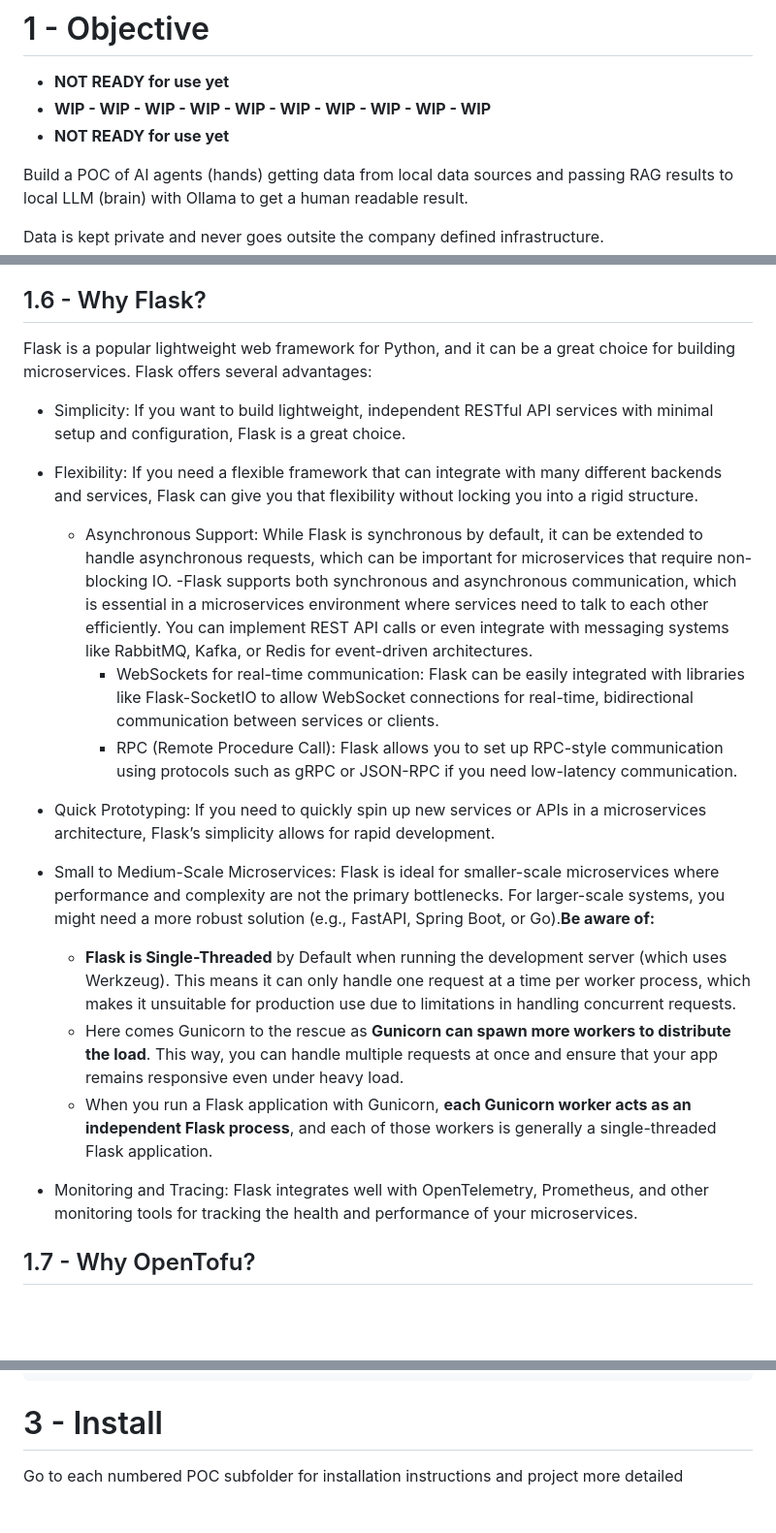
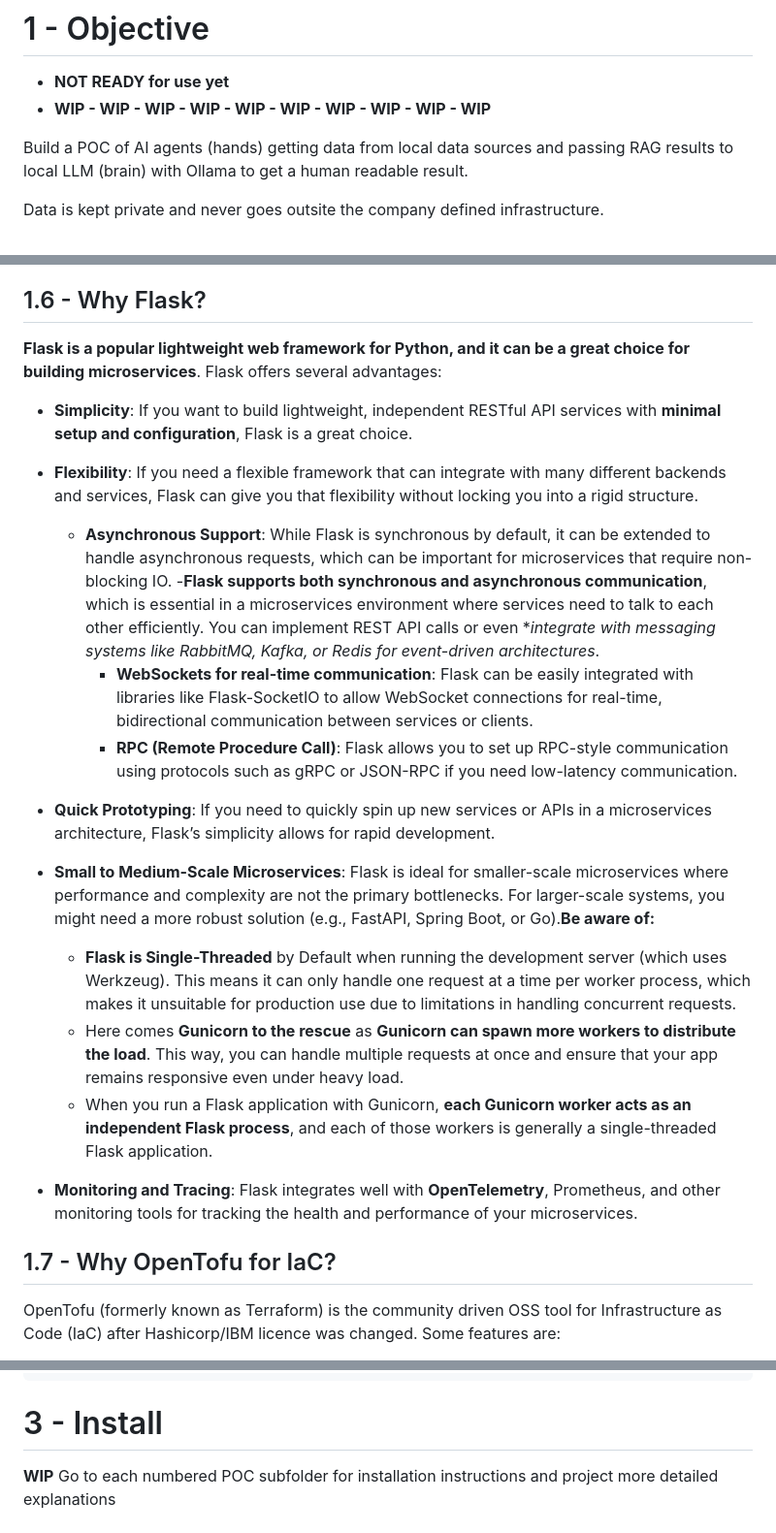
Before and after one commit to inigokintana/microservice-k8s-flask, a Markdown page: README.md, 3 parts joined by grey strips. Shown: that part at 97% size. GitHub-like rendering; blank space fills up the shorter version.

Commit message:
Main readme.md update

````diff
--- a/README.md
+++ b/README.md
@@ -2,7 +2,6 @@
 # 1 - Objective
 - **NOT READY for use yet**
 - **WIP - WIP - WIP - WIP - WIP - WIP - WIP - WIP - WIP - WIP**
-- **NOT READY for use yet**
 
 Build a POC of AI agents (hands) getting data from local data sources and passing RAG results to local LLM (brain) with Ollama to get a human readable result.
 
@@ -85,21 +84,22 @@ Ollama is a powerful tool for anyone looking to work with different LLMs in a lo
 - OpenTelemetry is rapidly becoming the **industry standard for observability**.
 
 ## 1.6 - Why Flask?
-Flask is a popular lightweight web framework for Python, and it can be a great choice for building microservices. Flask offers several advantages:
+**Flask is a popular lightweight web framework for Python, and it can be a great choice for building microservices**. Flask offers several advantages:
 
-- Simplicity: If you want to build lightweight, independent RESTful API services with minimal setup and configuration, Flask is a great choice.
-- Flexibility: If you need a flexible framework that can integrate with many different backends and services, Flask can give you that flexibility without locking you into a rigid structure.
-    - Asynchronous Support: While Flask is synchronous by default, it can be extended to handle asynchronous requests, which can be important for microservices that require non-blocking IO.
-    -Flask supports both synchronous and asynchronous communication, which is essential in a microservices environment where services need to talk to each other efficiently. You can implement REST API calls or even integrate with messaging systems like RabbitMQ, Kafka, or Redis for event-driven architectures.
-        - WebSockets for real-time communication: Flask can be easily integrated with libraries like Flask-SocketIO to allow WebSocket connections for real-time, bidirectional communication between services or clients.
-        - RPC (Remote Procedure Call): Flask allows you to set up RPC-style communication using protocols such as gRPC or JSON-RPC if you need low-latency communication.
-- Quick Prototyping: If you need to quickly spin up new services or APIs in a microservices architecture, Flask’s simplicity allows for rapid development.
-- Small to Medium-Scale Microservices: Flask is ideal for smaller-scale microservices where performance and complexity are not the primary bottlenecks. For larger-scale systems, you might need a more robust solution (e.g., FastAPI, Spring Boot, or Go).**Be aware of:**
+- **Simplicity**: If you want to build lightweight, independent RESTful API services with **minimal setup and configuration**, Flask is a great choice.
+- **Flexibility**: If you need a flexible framework that can integrate with many different backends and services, Flask can give you that flexibility without locking you into a rigid structure.
+    - **Asynchronous Support**: While Flask is synchronous by default, it can be extended to handle asynchronous requests, which can be important for microservices that require non-blocking IO.
+    -**Flask supports both synchronous and asynchronous communication**, which is essential in a microservices environment where services need to talk to each other efficiently. You can implement REST API calls or even **integrate with messaging systems like RabbitMQ, Kafka, or Redis for event-driven architectures*.
+        - **WebSockets for real-time communication**: Flask can be easily integrated with libraries like Flask-SocketIO to allow WebSocket connections for real-time, bidirectional communication between services or clients.
+        - **RPC (Remote Procedure Call)**: Flask allows you to set up RPC-style communication using protocols such as gRPC or JSON-RPC if you need low-latency communication.
+- **Quick Prototyping**: If you need to quickly spin up new services or APIs in a microservices architecture, Flask’s simplicity allows for rapid development.
+- **Small to Medium-Scale Microservices**: Flask is ideal for smaller-scale microservices where performance and complexity are not the primary bottlenecks. For larger-scale systems, you might need a more robust solution (e.g., FastAPI, Spring Boot, or Go).**Be aware of:**
     - **Flask is Single-Threaded** by Default when running the development server (which uses Werkzeug). This means it can only handle one request at a time per worker process, which makes it unsuitable for production use due to limitations in handling concurrent requests.
-    - Here comes Gunicorn to the rescue as **Gunicorn can spawn more workers to distribute the load**. This way, you can handle multiple requests at once and ensure that your app remains responsive even under heavy load.
+    - Here comes **Gunicorn to the rescue** as **Gunicorn can spawn more workers to distribute the load**. This way, you can handle multiple requests at once and ensure that your app remains responsive even under heavy load.
     - When you run a Flask application with Gunicorn, **each Gunicorn worker acts as an independent Flask process**, and each of those workers is generally a single-threaded Flask application.
 
-- Monitoring and Tracing: Flask integrates well with OpenTelemetry, Prometheus, and other monitoring tools for tracking the health and performance of your microservices.
+- **Monitoring and Tracing**: Flask integrates well with **OpenTelemetry**, Prometheus, and other monitoring tools for tracking the health and performance of your microservices.
 
-## 1.7 - Why OpenTofu?
+## 1.7 - Why OpenTofu for IaC?
+OpenTofu (formerly known as Terraform) is the community driven OSS tool for Infrastructure as Code (IaC) after Hashicorp/IBM licence was changed. Some features are:
 
@@ -125,4 +152,5 @@ Flask is a popular lightweight web framework for Python, and it can be a great c
 ├── 6-OpenTelemetry
 ```
 # 3 - Install
+**WIP**
 Go to each numbered POC subfolder for installation instructions and project more detailed explanations
````
Also changed, not shown: other parts of README.md (+42 -15 lines).
